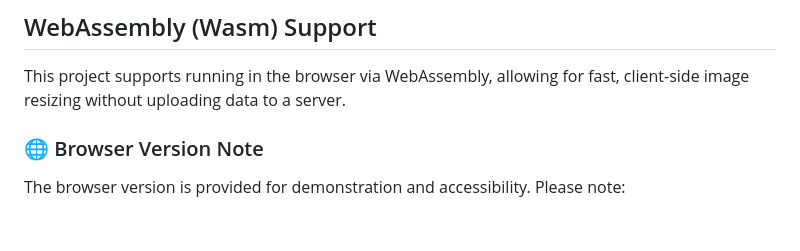
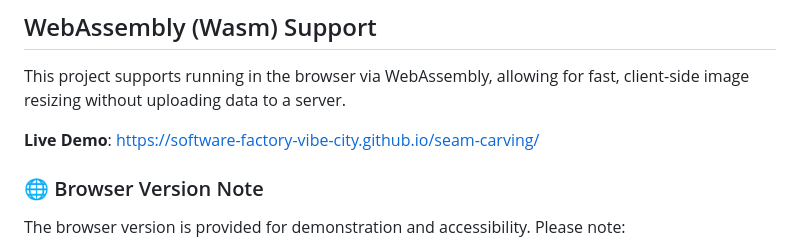
Before and after one commit to software-factory-vibe-city/seam-carving, a Markdown page: README.md, the part around the change. Drawn GitHub-style; blank space fills up the shorter version.

Commit message:
Add live demo link to README

```diff
--- a/README.md
+++ b/README.md
@@ -46,6 +46,8 @@ cargo run -- --input input.jpg --output output.jpg --width 800 --height 600
 
 This project supports running in the browser via WebAssembly, allowing for fast, client-side image resizing without uploading data to a server.
 
+**Live Demo**: [https://software-factory-vibe-city.github.io/seam-carving/](https://software-factory-vibe-city.github.io/seam-carving/)
+
 ### 🌐 Browser Version Note
 The browser version is provided for demonstration and accessibility. Please note:
 - **Performance**: The Wasm version is slower than the native CLI implementation due to the "Marshalling Tax" (data copying between JavaScript and Wasm) and the current limitations of multi-threading in the browser.
```
